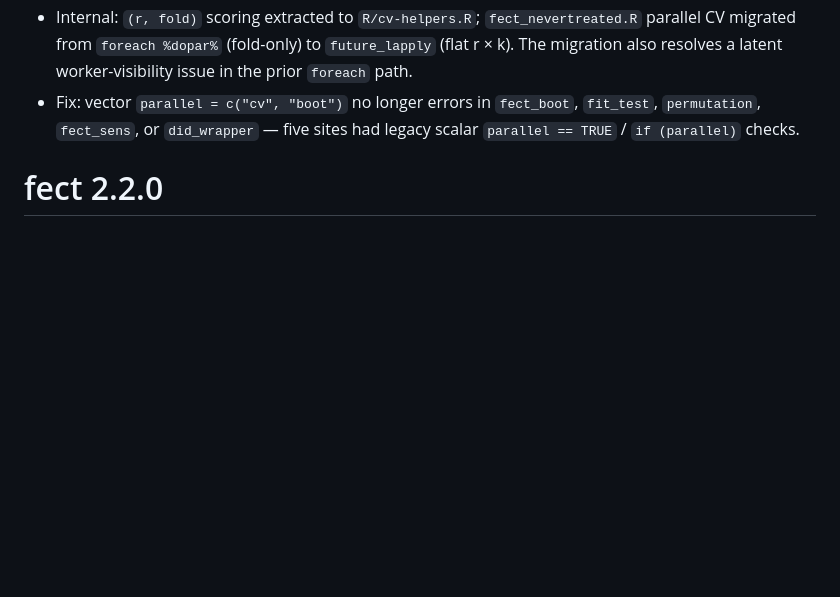
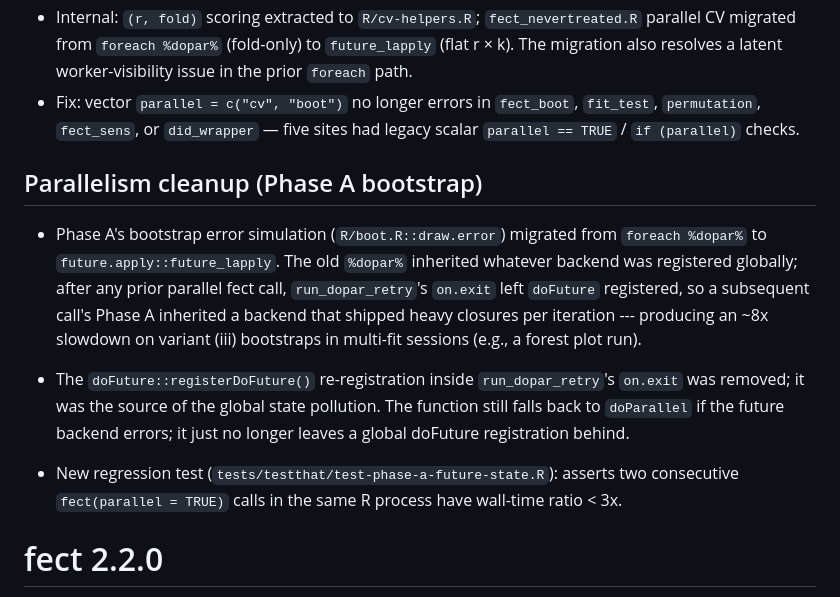
Before and after one commit to xuyiqing/fect, a Markdown page: NEWS.md, the part around the change. Rendered like a GitHub page; blank space fills up the shorter version.

Commit message:
docs(news): add Phase A migration entry to 2.3.0
Co-Authored-By: Claude Opus 4.7 (1M context) <noreply@anthropic.com>

```diff
--- a/NEWS.md
+++ b/NEWS.md
@@ -103,6 +103,26 @@ Parallel cross-validation:
   `fit_test`, `permutation`, `fect_sens`, or `did_wrapper` — five sites had
   legacy scalar `parallel == TRUE` / `if (parallel)` checks.
 
+## Parallelism cleanup (Phase A bootstrap)
+
+* Phase A's bootstrap error simulation (`R/boot.R::draw.error`) migrated
+  from `foreach %dopar%` to `future.apply::future_lapply`. The old
+  `%dopar%` inherited whatever backend was registered globally; after any
+  prior parallel fect call, `run_dopar_retry`'s `on.exit` left `doFuture`
+  registered, so a subsequent call's Phase A inherited a backend that
+  shipped heavy closures per iteration --- producing an ~8x slowdown on
+  variant (iii) bootstraps in multi-fit sessions (e.g., a forest plot run).
+
+* The `doFuture::registerDoFuture()` re-registration inside
+  `run_dopar_retry`'s `on.exit` was removed; it was the source of the
+  global state pollution. The function still falls back to `doParallel`
+  if the future backend errors; it just no longer leaves a global
+  doFuture registration behind.
+
+* New regression test (`tests/testthat/test-phase-a-future-state.R`):
+  asserts two consecutive `fect(parallel = TRUE)` calls in the same R
+  process have wall-time ratio < 3x.
+
 # fect 2.2.0
 
 * Added CFE (Complex Fixed Effects) estimator (`method = "cfe"`)
```
